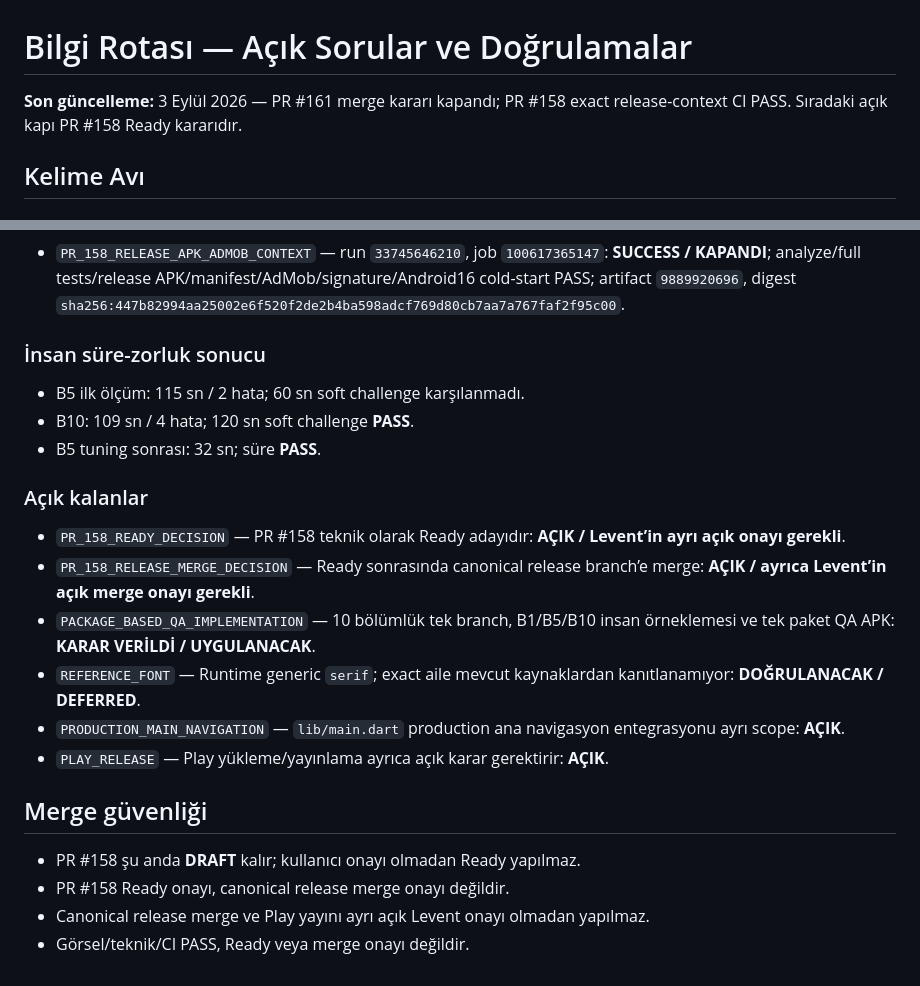
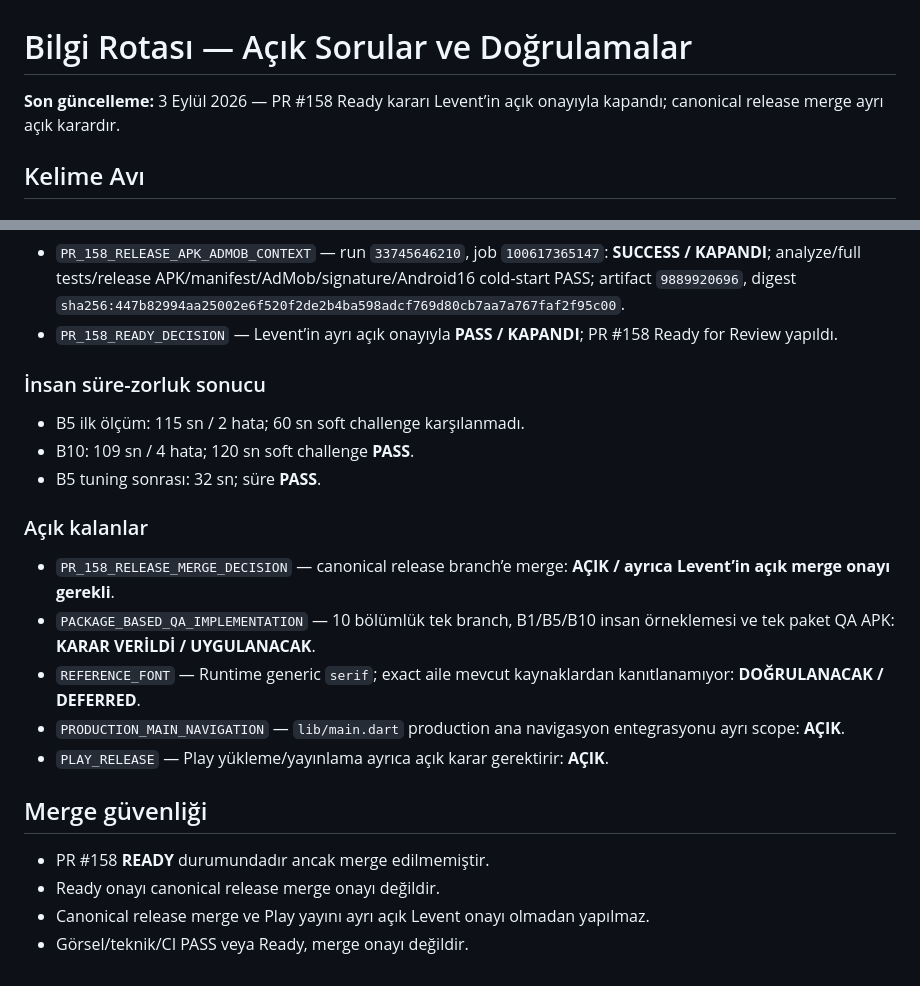
Before and after one commit to LeventuA/BilgiRotasi, a Markdown page: ACIK_SORULAR_VE_DOGRULAMALAR.md, 2 parts joined by grey strips. Drawn GitHub-style.

Commit message:
docs(kelime-avi): record PR 158 ready decision [skip ci]

```diff
--- a/ACIK_SORULAR_VE_DOGRULAMALAR.md
+++ b/ACIK_SORULAR_VE_DOGRULAMALAR.md
@@ -1,6 +1,6 @@
 # Bilgi Rotası — Açık Sorular ve Doğrulamalar
 
-**Son güncelleme:** 3 Eylül 2026 — PR #161 merge kararı kapandı; PR #158 exact release-context CI PASS. Sıradaki açık kapı PR #158 Ready kararıdır.
+**Son güncelleme:** 3 Eylül 2026 — PR #158 Ready kararı Levent’in açık onayıyla kapandı; canonical release merge ayrı açık karardır.
 
 ## Kelime Avı
 
@@ -23,6 +23,7 @@
 - `PR_158_FINAL_DIFF_REVIEW` — 37 dosya; protected scope temiz; review/thread yok: **PASS / KAPANDI**.
 - `PR_158_ANDROID16_RELEASE_CONTEXT` — run `33745646184`, job `100617364648`: **SUCCESS / KAPANDI**; artifact `9887953917`, digest `sha256:0f2fbcfc4022e4e8422912139349412969916496f96d4d29d80bdec8865176c5`.
 - `PR_158_RELEASE_APK_ADMOB_CONTEXT` — run `33745646210`, job `100617365147`: **SUCCESS / KAPANDI**; analyze/full tests/release APK/manifest/AdMob/signature/Android16 cold-start PASS; artifact `9889920696`, digest `sha256:447b82994aa25002e6f520f2de2b4ba598adcf769d80cb7aa7a767faf2f95c00`.
+- `PR_158_READY_DECISION` — Levent’in ayrı açık onayıyla **PASS / KAPANDI**; PR #158 Ready for Review yapıldı.
 
 ### İnsan süre-zorluk sonucu
 
@@ -32,8 +33,7 @@
 
 ### Açık kalanlar
 
-- `PR_158_READY_DECISION` — PR #158 teknik olarak Ready adayıdır: **AÇIK / Levent’in ayrı açık onayı gerekli**.
-- `PR_158_RELEASE_MERGE_DECISION` — Ready sonrasında canonical release branch’e merge: **AÇIK / ayrıca Levent’in açık merge onayı gerekli**.
+- `PR_158_RELEASE_MERGE_DECISION` — canonical release branch’e merge: **AÇIK / ayrıca Levent’in açık merge onayı gerekli**.
 - `PACKAGE_BASED_QA_IMPLEMENTATION` — 10 bölümlük tek branch, B1/B5/B10 insan örneklemesi ve tek paket QA APK: **KARAR VERİLDİ / UYGULANACAK**.
 - `REFERENCE_FONT` — Runtime generic `serif`; exact aile mevcut kaynaklardan kanıtlanamıyor: **DOĞRULANACAK / DEFERRED**.
 - `PRODUCTION_MAIN_NAVIGATION` — `lib/main.dart` production ana navigasyon entegrasyonu ayrı scope: **AÇIK**.
@@ -41,7 +41,7 @@
 
 ## Merge güvenliği
 
-- PR #158 şu anda **DRAFT** kalır; kullanıcı onayı olmadan Ready yapılmaz.
-- PR #158 Ready onayı, canonical release merge onayı değildir.
+- PR #158 **READY** durumundadır ancak merge edilmemiştir.
+- Ready onayı canonical release merge onayı değildir.
 - Canonical release merge ve Play yayını ayrı açık Levent onayı olmadan yapılmaz.
-- Görsel/teknik/CI PASS, Ready veya merge onayı değildir.
+- Görsel/teknik/CI PASS veya Ready, merge onayı değildir.
```
